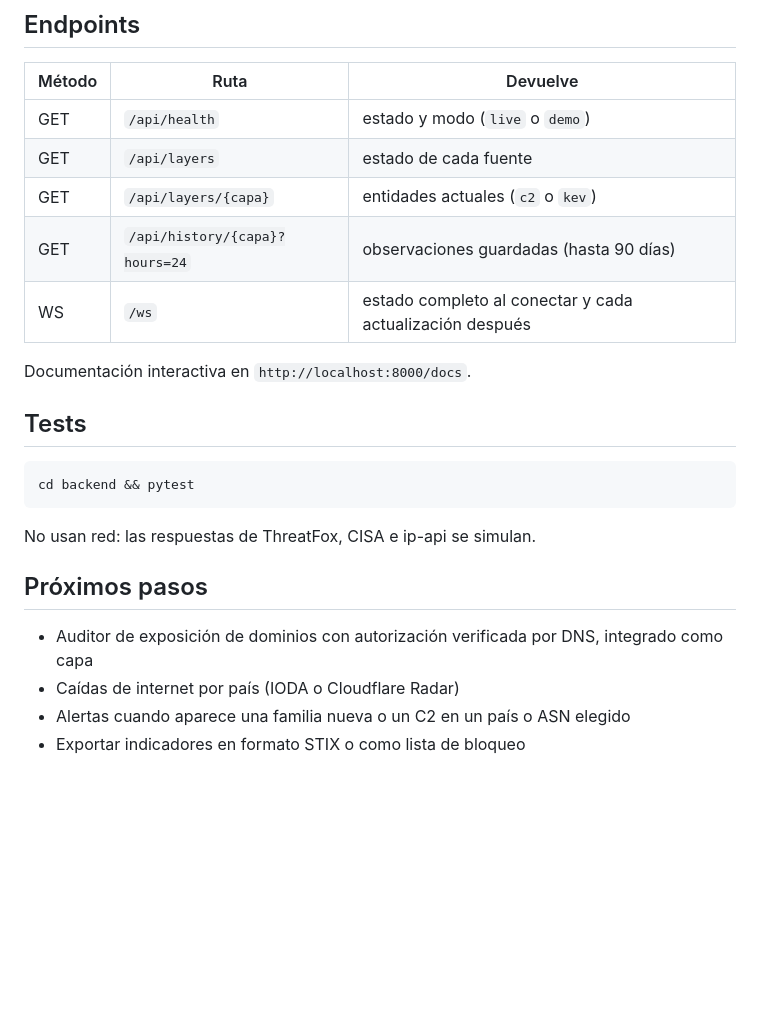
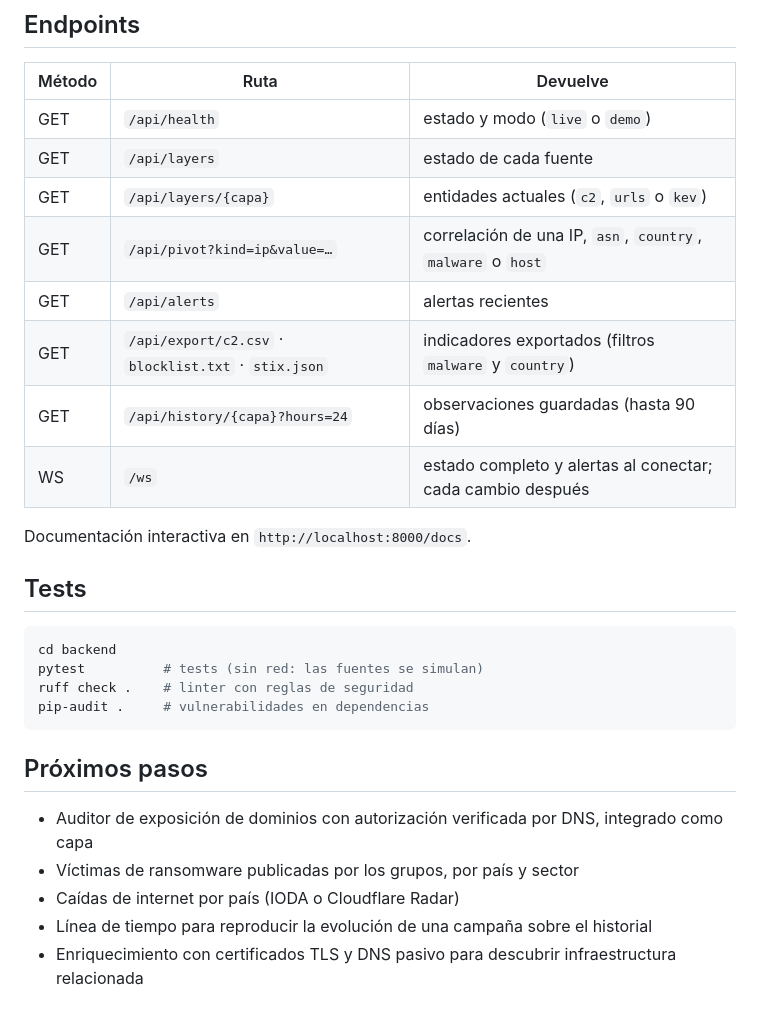
Before and after one commit to ulisespignatelli/argos, a Markdown page: README.md, the part around one of its changes. Rendered like a GitHub page; blank space fills up the shorter version.

````diff
--- a/README.md
+++ b/README.md
@@ -98,23 +92,28 @@ docker compose up --build     # http://localhost:8080
 |---|---|---|
 | GET | `/api/health` | estado y modo (`live` o `demo`) |
 | GET | `/api/layers` | estado de cada fuente |
-| GET | `/api/layers/{capa}` | entidades actuales (`c2` o `kev`) |
+| GET | `/api/layers/{capa}` | entidades actuales (`c2`, `urls` o `kev`) |
+| GET | `/api/pivot?kind=ip&value=…` | correlación de una IP, `asn`, `country`, `malware` o `host` |
+| GET | `/api/alerts` | alertas recientes |
+| GET | `/api/export/c2.csv` · `blocklist.txt` · `stix.json` | indicadores exportados (filtros `malware` y `country`) |
 | GET | `/api/history/{capa}?hours=24` | observaciones guardadas (hasta 90 días) |
-| WS | `/ws` | estado completo al conectar y cada actualización después |
+| WS | `/ws` | estado completo y alertas al conectar; cada cambio después |
 
 Documentación interactiva en `http://localhost:8000/docs`.
 
 ## Tests
 
 ```bash
-cd backend && pytest
+cd backend
+pytest          # tests (sin red: las fuentes se simulan)
+ruff check .    # linter con reglas de seguridad
+pip-audit .     # vulnerabilidades en dependencias
 ```
-
-No usan red: las respuestas de ThreatFox, CISA e ip-api se simulan.
 
 ## Próximos pasos
 
 - Auditor de exposición de dominios con autorización verificada por DNS, integrado como capa
+- Víctimas de ransomware publicadas por los grupos, por país y sector
 - Caídas de internet por país (IODA o Cloudflare Radar)
-- Alertas cuando aparece una familia nueva o un C2 en un país o ASN elegido
-- Exportar indicadores en formato STIX o como lista de bloqueo
+- Línea de tiempo para reproducir la evolución de una campaña sobre el historial
+- Enriquecimiento con certificados TLS y DNS pasivo para descubrir infraestructura relacionada
````
Also changed, not shown: other parts of README.md (+40 -46 lines), SECURITY.md (added, +34 -0 lines), docs/ARCHITECTURE.md (added, +45 -0 lines), docs/investigacion.png (added), docs/vista-general.png.
